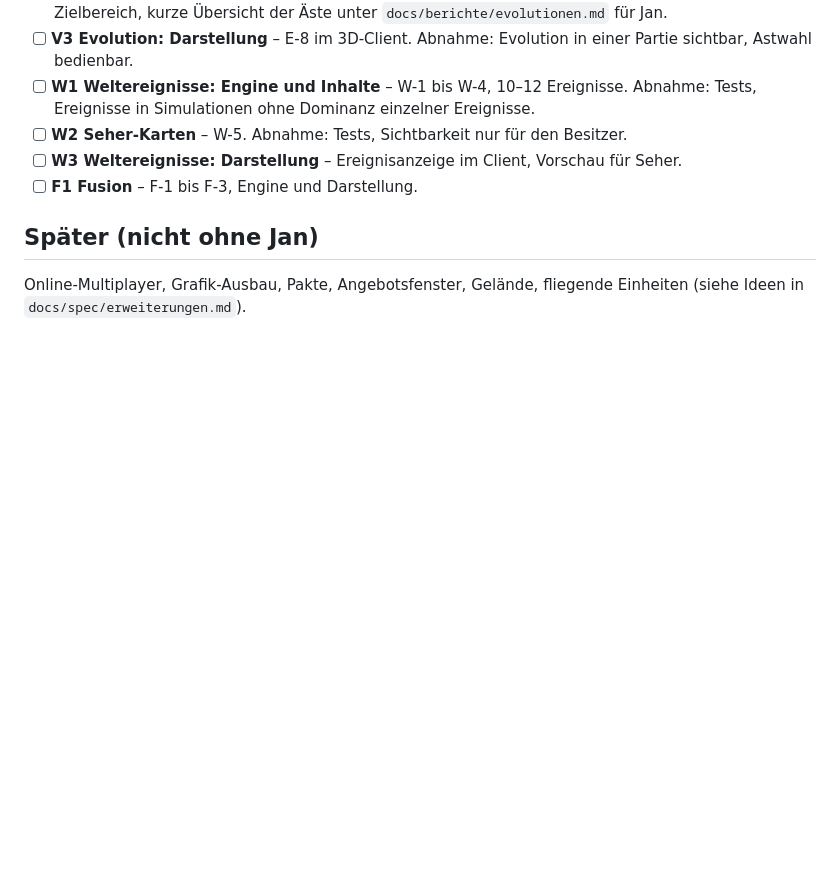
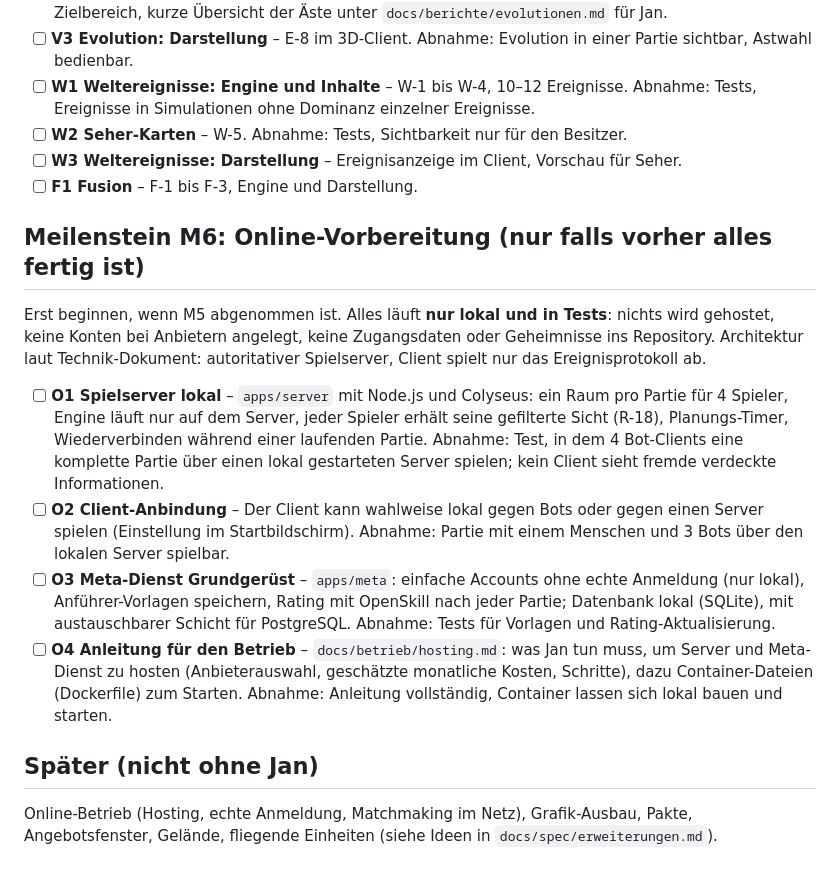
Before and after one commit to JanPatrickSchmidt/StrategyGameTest, a Markdown page: docs/BACKLOG.md, the part around the change. Drawn GitHub-style; blank space fills up the shorter version.

Commit message:
Backlog: Online-Vorbereitung als Meilenstein M6 (nur lokal)
Co-Authored-By: Claude Opus 5.5 <noreply@anthropic.com>
Claude-Session: https://claude.ai/code/session_01Dr5Rh94w6tiUTYUzyf1fZa

```diff
--- a/docs/BACKLOG.md
+++ b/docs/BACKLOG.md
@@ -106,6 +106,15 @@ Erst beginnen, wenn M4 abgenommen ist. Regeln: `docs/spec/erweiterungen.md`. Jed
 - [ ] **W3 Weltereignisse: Darstellung** – Ereignisanzeige im Client, Vorschau für Seher.
 - [ ] **F1 Fusion** – F-1 bis F-3, Engine und Darstellung.
 
+## Meilenstein M6: Online-Vorbereitung (nur falls vorher alles fertig ist)
+
+Erst beginnen, wenn M5 abgenommen ist. Alles läuft **nur lokal und in Tests**: nichts wird gehostet, keine Konten bei Anbietern angelegt, keine Zugangsdaten oder Geheimnisse ins Repository. Architektur laut Technik-Dokument: autoritativer Spielserver, Client spielt nur das Ereignisprotokoll ab.
+
+- [ ] **O1 Spielserver lokal** – `apps/server` mit Node.js und Colyseus: ein Raum pro Partie für 4 Spieler, Engine läuft nur auf dem Server, jeder Spieler erhält seine gefilterte Sicht (R-18), Planungs-Timer, Wiederverbinden während einer laufenden Partie. Abnahme: Test, in dem 4 Bot-Clients eine komplette Partie über einen lokal gestarteten Server spielen; kein Client sieht fremde verdeckte Informationen.
+- [ ] **O2 Client-Anbindung** – Der Client kann wahlweise lokal gegen Bots oder gegen einen Server spielen (Einstellung im Startbildschirm). Abnahme: Partie mit einem Menschen und 3 Bots über den lokalen Server spielbar.
+- [ ] **O3 Meta-Dienst Grundgerüst** – `apps/meta`: einfache Accounts ohne echte Anmeldung (nur lokal), Anführer-Vorlagen speichern, Rating mit OpenSkill nach jeder Partie; Datenbank lokal (SQLite), mit austauschbarer Schicht für PostgreSQL. Abnahme: Tests für Vorlagen und Rating-Aktualisierung.
+- [ ] **O4 Anleitung für den Betrieb** – `docs/betrieb/hosting.md`: was Jan tun muss, um Server und Meta-Dienst zu hosten (Anbieterauswahl, geschätzte monatliche Kosten, Schritte), dazu Container-Dateien (Dockerfile) zum Starten. Abnahme: Anleitung vollständig, Container lassen sich lokal bauen und starten.
+
 ## Später (nicht ohne Jan)
 
-Online-Multiplayer, Grafik-Ausbau, Pakte, Angebotsfenster, Gelände, fliegende Einheiten (siehe Ideen in `docs/spec/erweiterungen.md`).
+Online-Betrieb (Hosting, echte Anmeldung, Matchmaking im Netz), Grafik-Ausbau, Pakte, Angebotsfenster, Gelände, fliegende Einheiten (siehe Ideen in `docs/spec/erweiterungen.md`).
```
Also changed, not shown: docs/ENTSCHEIDUNGEN.md (+1 -0 lines).
